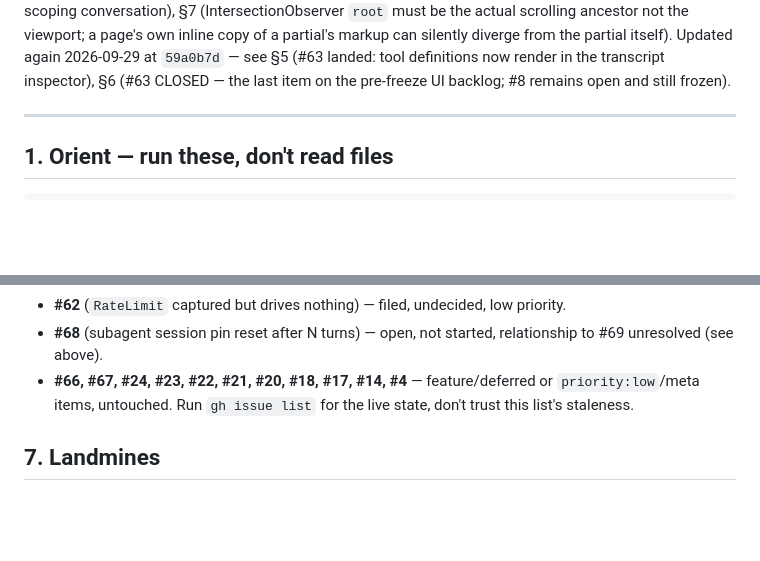
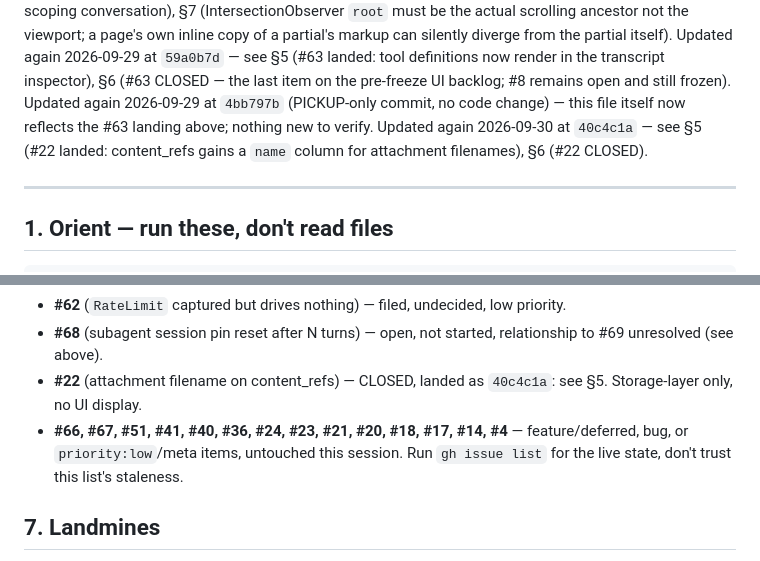
Before and after one commit to cnf/arbiter, a Markdown page: PICKUP.md, 2 parts joined by grey strips. Rendered like a GitHub page; blank space fills up the shorter version.

Commit message:
PICKUP: record #22 landing (40c4c1a)

```diff
--- a/PICKUP.md
+++ b/PICKUP.md
@@ -26,6 +26,10 @@ of a partial's markup can silently diverge from the partial itself).
 Updated again 2026-09-29 at `59a0b7d` — see §5 (#63 landed: tool definitions
 now render in the transcript inspector), §6 (#63 CLOSED — the last item on
 the pre-freeze UI backlog; #8 remains open and still frozen).
+Updated again 2026-09-29 at `4bb797b` (PICKUP-only commit, no code change) —
+this file itself now reflects the #63 landing above; nothing new to verify.
+Updated again 2026-09-30 at `40c4c1a` — see §5 (#22 landed: content_refs
+gains a `name` column for attachment filenames), §6 (#22 CLOSED).
 
 ---
 
@@ -325,9 +330,12 @@ too):**
   low priority.
 - **#68** (subagent session pin reset after N turns) — open, not started,
   relationship to #69 unresolved (see above).
-- **#66, #67, #24, #23, #22, #21, #20, #18, #17, #14, #4** — feature/deferred
-  or `priority:low`/meta items, untouched. Run `gh issue list` for the live
-  state, don't trust this list's staleness.
+- **#22** (attachment filename on content_refs) — CLOSED, landed as
+  `40c4c1a`: see §5. Storage-layer only, no UI display.
+- **#66, #67, #51, #41, #40, #36, #24, #23, #21, #20, #18, #17, #14, #4**
+  — feature/deferred, bug, or `priority:low`/meta items, untouched this
+  session. Run `gh issue list` for the live state, don't trust this list's
+  staleness.
 
 
 ## 7. Landmines
```
Also changed, not shown: other parts of PICKUP.md (+1 -0 lines).
